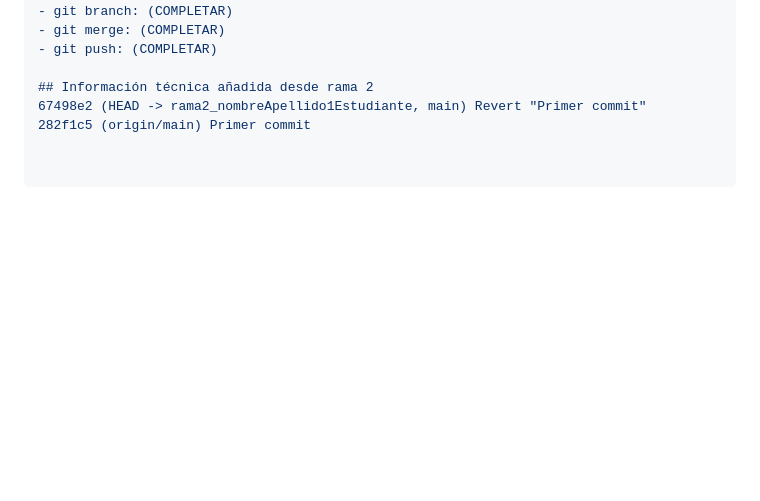
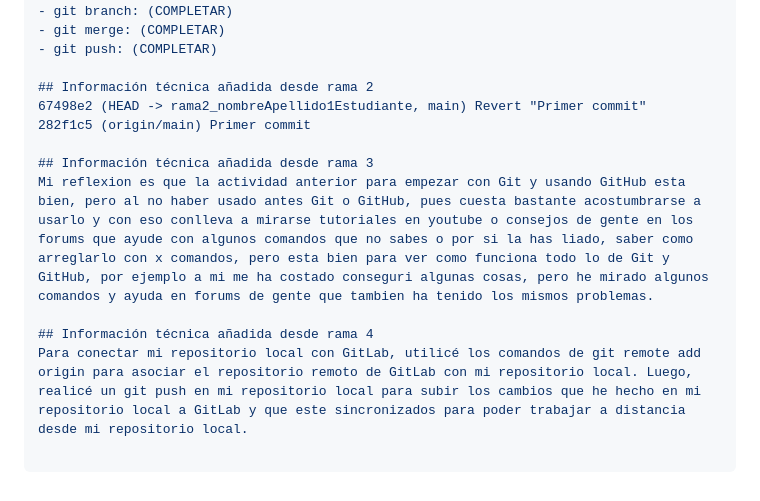
Before and after one commit to Patatuela1/SDAW_1722339, a Markdown page: README.md, the part around the change. GitHub-like rendering; blank space fills up the shorter version.

Commit message:
Mi reflexion sobre la actividad anterior

```diff
--- a/README.md
+++ b/README.md
@@ -99,3 +99,9 @@ utilizados durante la práctica:
 ## Información técnica añadida desde rama 2
 67498e2 (HEAD -> rama2_nombreApellido1Estudiante, main) Revert "Primer commit"
 282f1c5 (origin/main) Primer commit
+
+## Información técnica añadida desde rama 3
+Mi reflexion es que la actividad anterior para empezar con Git y usando GitHub esta bien, pero al no haber usado antes Git o GitHub, pues cuesta bastante acostumbrarse a usarlo y con eso conlleva a mirarse tutoriales en youtube o consejos de gente en los forums que ayude con algunos comandos que no sabes o por si la has liado, saber como arreglarlo con x comandos, pero esta bien para ver como funciona todo lo de Git y GitHub, por ejemplo a mi me ha costado conseguri algunas cosas, pero he mirado algunos comandos y ayuda en forums de gente que tambien ha tenido los mismos problemas.
+
+## Información técnica añadida desde rama 4
+Para conectar mi repositorio local con GitLab, utilicé los comandos de git remote add origin para asociar el repositorio remoto de GitLab con mi repositorio local. Luego, realicé un git push en mi repositorio local para subir los cambios que he hecho en mi repositorio local a GitLab y que este sincronizados para poder trabajar a distancia desde mi repositorio local.
```
